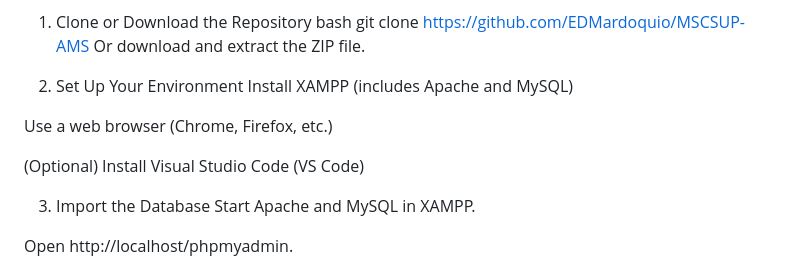
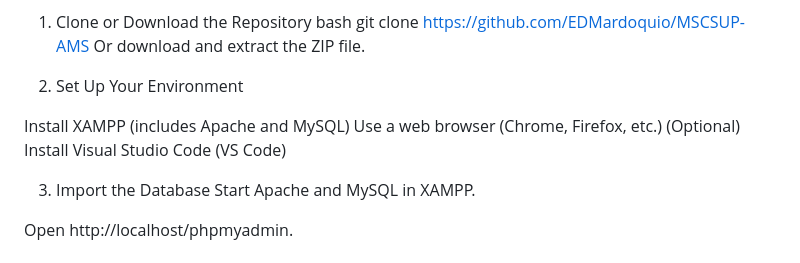
Before and after one commit to EDMardoquio/sports-committee-system, a Markdown page: README.md, the part around the change. Rendered like a GitHub page.

```diff
--- a/README.md
+++ b/README.md
@@ -70,10 +70,8 @@ git clone https://github.com/EDMardoquio/MSCSUP-AMS
 Or download and extract the ZIP file.
 
 2. Set Up Your Environment
-Install XAMPP (includes Apache and MySQL)
 
-Use a web browser (Chrome, Firefox, etc.)
-
+Install XAMPP (includes Apache and MySQL) Use a web browser (Chrome, Firefox, etc.)
 (Optional) Install Visual Studio Code (VS Code)
 
 3. Import the Database
```
